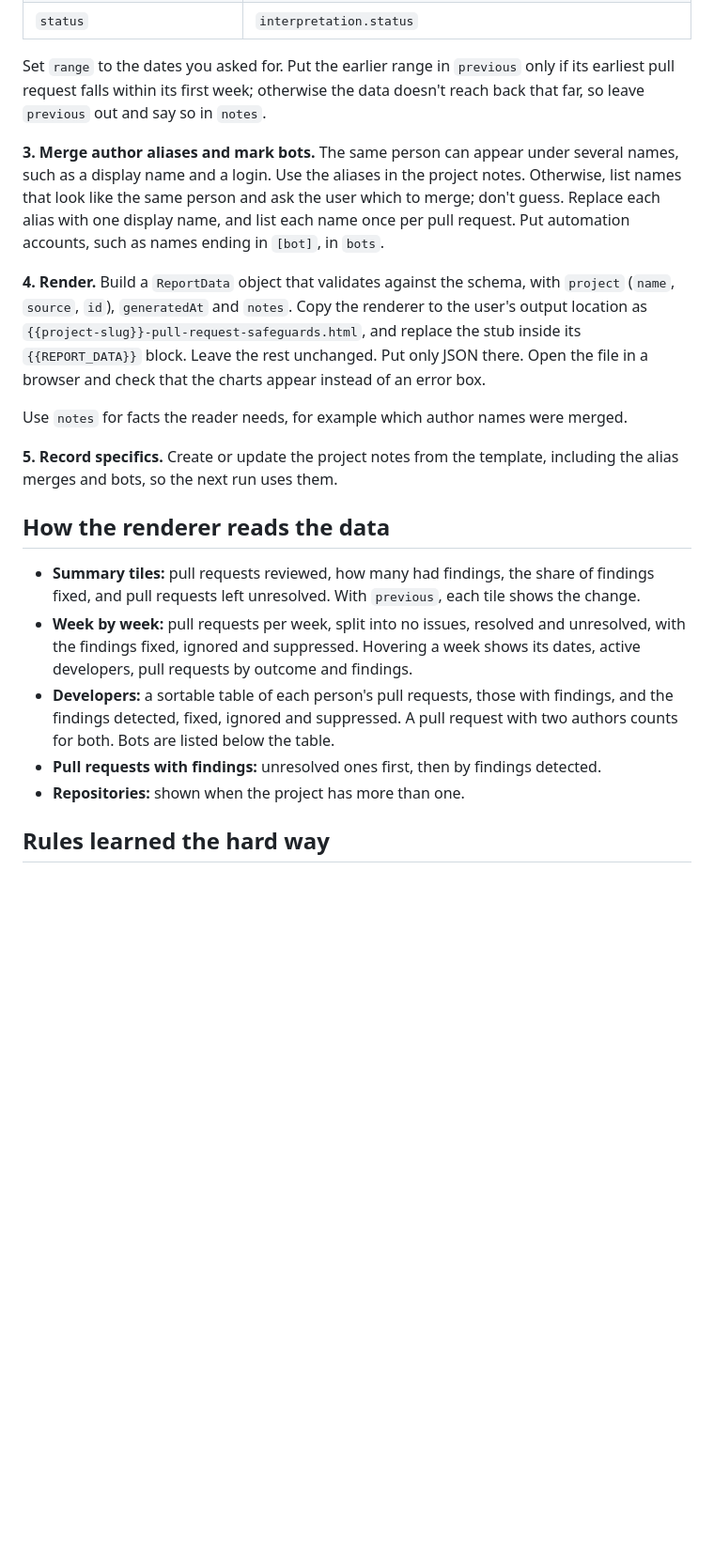
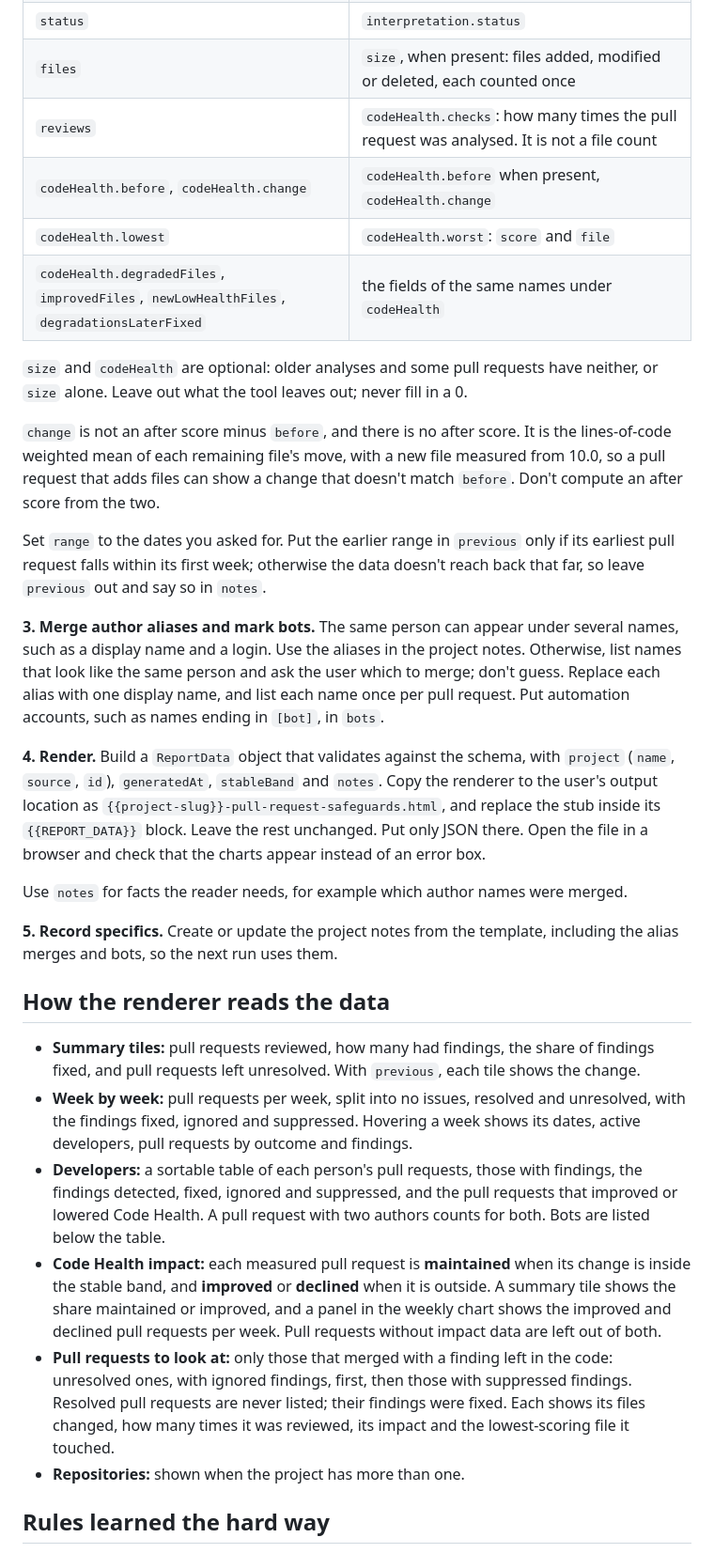
Before and after one commit to codescene-oss/codescene-intelligence-library, a Markdown page: skills/pull-request-safeguards/SKILL.md, the part around one of its changes. Shown at 94% size. GitHub-like rendering; blank space fills up the shorter version.

```diff
--- a/skills/pull-request-safeguards/SKILL.md
+++ b/skills/pull-request-safeguards/SKILL.md
@@ -50,12 +51,21 @@ Map each outcome to a `PullRequest`:
 | `authors` | `authors`, after step 3 |
 | `detected`, `fixed`, `ignored`, `suppressed` | `statistics.findingsDetected`, `findingsFixed`, `findingsIgnored`, `findingsSuppressed` |
 | `status` | `interpretation.status` |
+| `files` | `size`, when present: files added, modified or deleted, each counted once |
+| `reviews` | `codeHealth.checks`: how many times the pull request was analysed. It is not a file count |
+| `codeHealth.before`, `codeHealth.change` | `codeHealth.before` when present, `codeHealth.change` |
+| `codeHealth.lowest` | `codeHealth.worst`: `score` and `file` |
+| `codeHealth.degradedFiles`, `improvedFiles`, `newLowHealthFiles`, `degradationsLaterFixed` | the fields of the same names under `codeHealth` |
+
+`size` and `codeHealth` are optional: older analyses and some pull requests have neither, or `size` alone. Leave out what the tool leaves out; never fill in a 0.
+
+`change` is not an after score minus `before`, and there is no after score. It is the lines-of-code weighted mean of each remaining file's move, with a new file measured from 10.0, so a pull request that adds files can show a change that doesn't match `before`. Don't compute an after score from the two.
 
 Set `range` to the dates you asked for. Put the earlier range in `previous` only if its earliest pull request falls within its first week; otherwise the data doesn't reach back that far, so leave `previous` out and say so in `notes`.
 
 **3. Merge author aliases and mark bots.** The same person can appear under several names, such as a display name and a login. Use the aliases in the project notes. Otherwise, list names that look like the same person and ask the user which to merge; don't guess. Replace each alias with one display name, and list each name once per pull request. Put automation accounts, such as names ending in `[bot]`, in `bots`.
 
-**4. Render.** Build a `ReportData` object that validates against the schema, with `project` (`name`, `source`, `id`), `generatedAt` and `notes`. Copy the renderer to the user's output location as `{{project-slug}}-pull-request-safeguards.html`, and replace the stub inside its `{{REPORT_DATA}}` block. Leave the rest unchanged. Put only JSON there. Open the file in a browser and check that the charts appear instead of an error box.
+**4. Render.** Build a `ReportData` object that validates against the schema, with `project` (`name`, `source`, `id`), `generatedAt`, `stableBand` and `notes`. Copy the renderer to the user's output location as `{{project-slug}}-pull-request-safeguards.html`, and replace the stub inside its `{{REPORT_DATA}}` block. Leave the rest unchanged. Put only JSON there. Open the file in a browser and check that the charts appear instead of an error box.
 
 Use `notes` for facts the reader needs, for example which author names were merged.
 
@@ -65,8 +75,9 @@ Use `notes` for facts the reader needs, for example which author names were merg
 
 - **Summary tiles:** pull requests reviewed, how many had findings, the share of findings fixed, and pull requests left unresolved. With `previous`, each tile shows the change.
 - **Week by week:** pull requests per week, split into no issues, resolved and unresolved, with the findings fixed, ignored and suppressed. Hovering a week shows its dates, active developers, pull requests by outcome and findings.
-- **Developers:** a sortable table of each person's pull requests, those with findings, and the findings detected, fixed, ignored and suppressed. A pull request with two authors counts for both. Bots are listed below the table.
-- **Pull requests with findings:** unresolved ones first, then by findings detected.
+- **Developers:** a sortable table of each person's pull requests, those with findings, the findings detected, fixed, ignored and suppressed, and the pull requests that improved or lowered Code Health. A pull request with two authors counts for both. Bots are listed below the table.
+- **Code Health impact:** each measured pull request is **maintained** when its change is inside the stable band, and **improved** or **declined** when it is outside. A summary tile shows the share maintained or improved, and a panel in the weekly chart shows the improved and declined pull requests per week. Pull requests without impact data are left out of both.
+- **Pull requests to look at:** only those that merged with a finding left in the code: unresolved ones, with ignored findings, first, then those with suppressed findings. Resolved pull requests are never listed; their findings were fixed. Each shows its files changed, how many times it was reviewed, its impact and the lowest-scoring file it touched.
 - **Repositories:** shown when the project has more than one.
 
 ## Rules learned the hard way
```
Also changed, not shown: other parts of skills/pull-request-safeguards/SKILL.md (+6 -2 lines), README.md (+7 -5 lines), docs/images/pull-request-safeguards.png, 6 other files.
